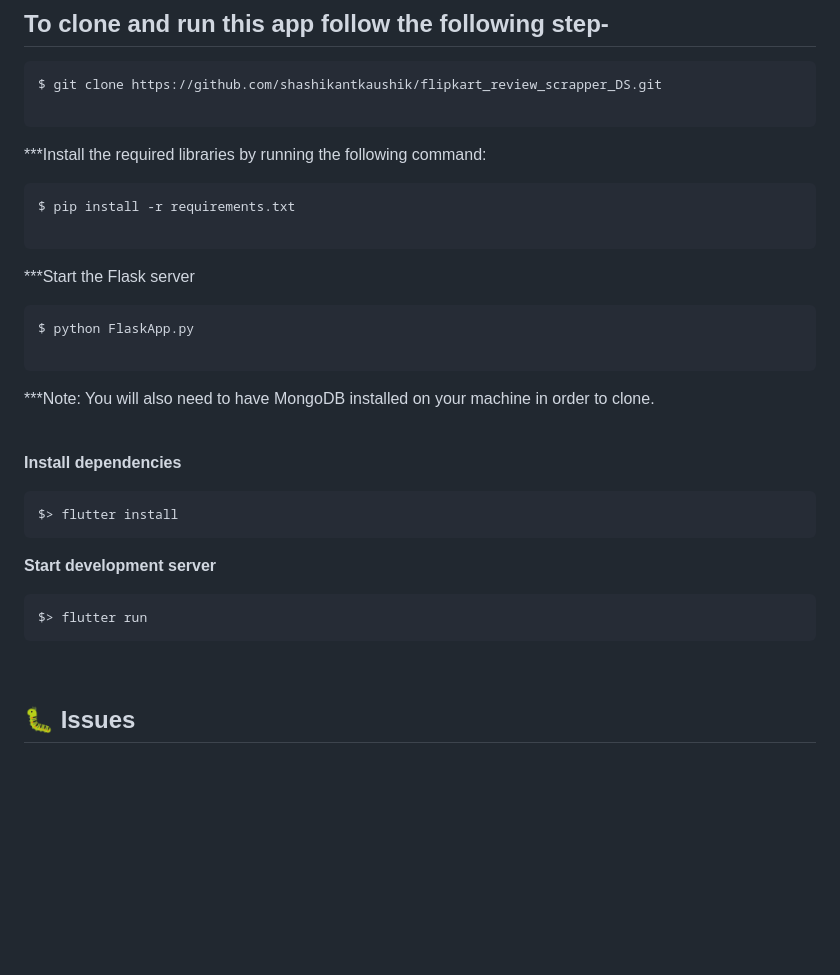
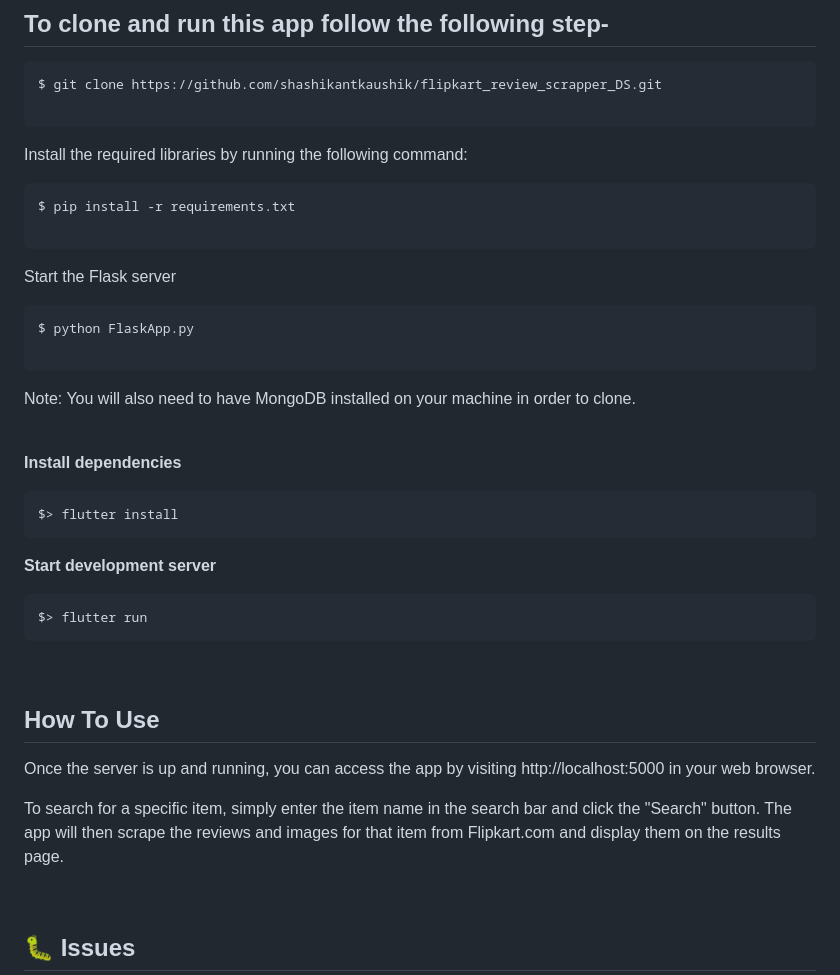
Before and after one commit to shashikantkaushik/flipkart_review_scrapper_DS, a Markdown page: README.md, the part around the change. Drawn GitHub-style; blank space fills up the shorter version.

````diff
--- a/README.md
+++ b/README.md
@@ -56,20 +56,20 @@ $> git@github.com:shashikantkaushik/flipkart_review_scrapper_DS.git
 $ git clone https://github.com/shashikantkaushik/flipkart_review_scrapper_DS.git
 
 ```
-***Install the required libraries by running the following command:
+Install the required libraries by running the following command:
 
 ```
 $ pip install -r requirements.txt
 
 ```
-***Start the Flask server
+Start the Flask server
 
 ```
 $ python FlaskApp.py
 
 ```
 
-***Note: You will also need to have MongoDB installed on your machine in order to clone.
+Note: You will also need to have MongoDB installed on your machine in order to clone.
 
 <br>
 
@@ -88,6 +88,14 @@ $> flutter run
 
 <br>
 
+## How To Use
+
+Once the server is up and running, you can access the app by visiting http://localhost:5000 in your web browser.
+
+To search for a specific item, simply enter the item name in the search bar and click the "Search" button. The app will then scrape the reviews and images for that item from Flipkart.com and display them on the results page.
+
+
+<br>
 
 ## :bug: Issues
 
````
